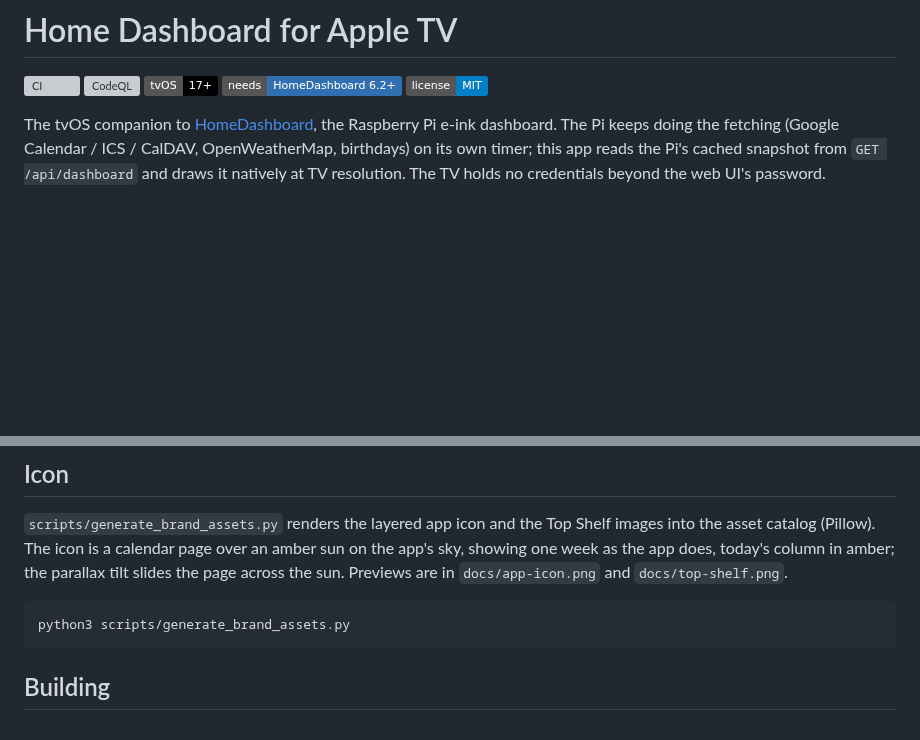
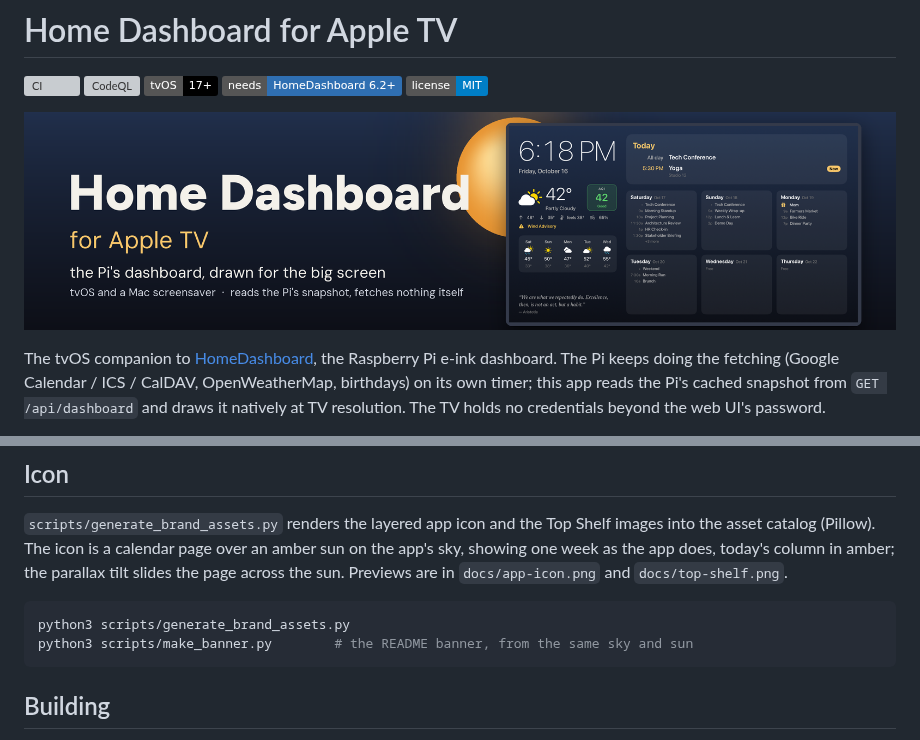
Before and after one commit to gkoch02/HomeDashboardTV, a Markdown page: README.md, 2 parts joined by grey strips. Drawn GitHub-style; pictures changed too: docs/banner.png (added); badges without logos; blank space fills up the shorter version; grey boxes are pictures that could not be loaded.

````diff
--- a/README.md
+++ b/README.md
@@ -5,6 +5,8 @@
 [![tvOS 17+](https://img.shields.io/badge/tvOS-17%2B-black?logo=apple)](#building-it-yourself)
 [![needs HomeDashboard 6.2+](https://img.shields.io/badge/needs-HomeDashboard%206.2%2B-2f6fb2)](https://github.com/gkoch02/HomeDashboard)
 [![License: MIT](https://img.shields.io/badge/license-MIT-blue)](LICENSE)
+
+![Home Dashboard for Apple TV: the wordmark on the app's night-to-day sky with its amber sun, beside the Dashboard layout on a TV](docs/banner.png)
 
 The tvOS companion to [HomeDashboard](https://github.com/gkoch02/HomeDashboard), the Raspberry Pi e-ink dashboard.
 The Pi keeps doing the fetching (Google Calendar / ICS / CalDAV, OpenWeatherMap, birthdays)
@@ -236,6 +238,7 @@ in `docs/app-icon.png` and `docs/top-shelf.png`.
 
 ```bash
 python3 scripts/generate_brand_assets.py
+python3 scripts/make_banner.py        # the README banner, from the same sky and sun
 ```
 
 ## Building
````
Also changed, not shown: 1 other file.
